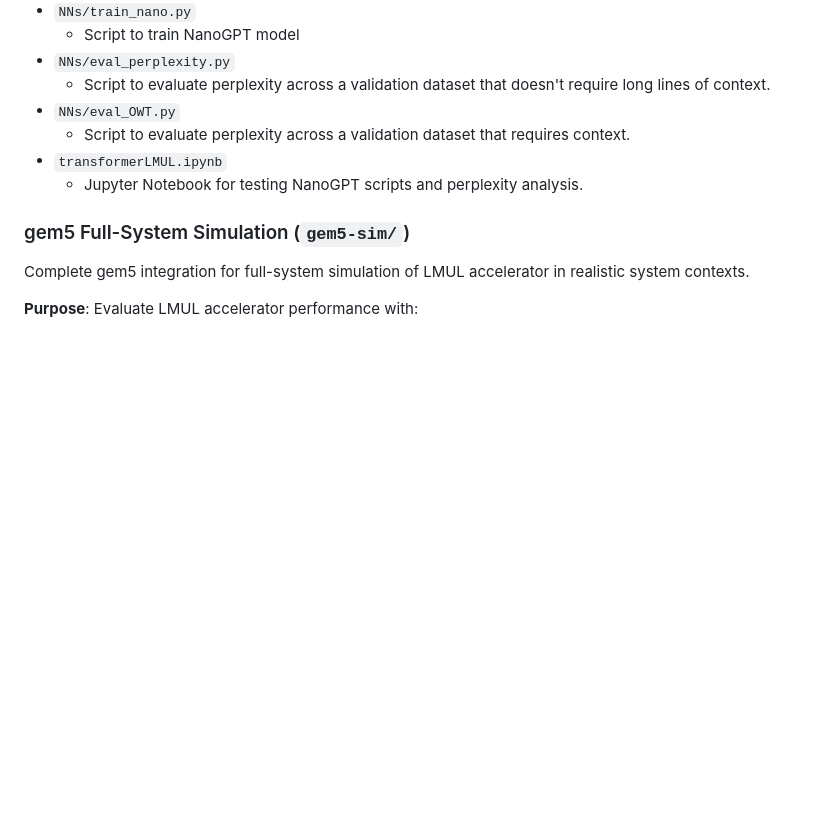
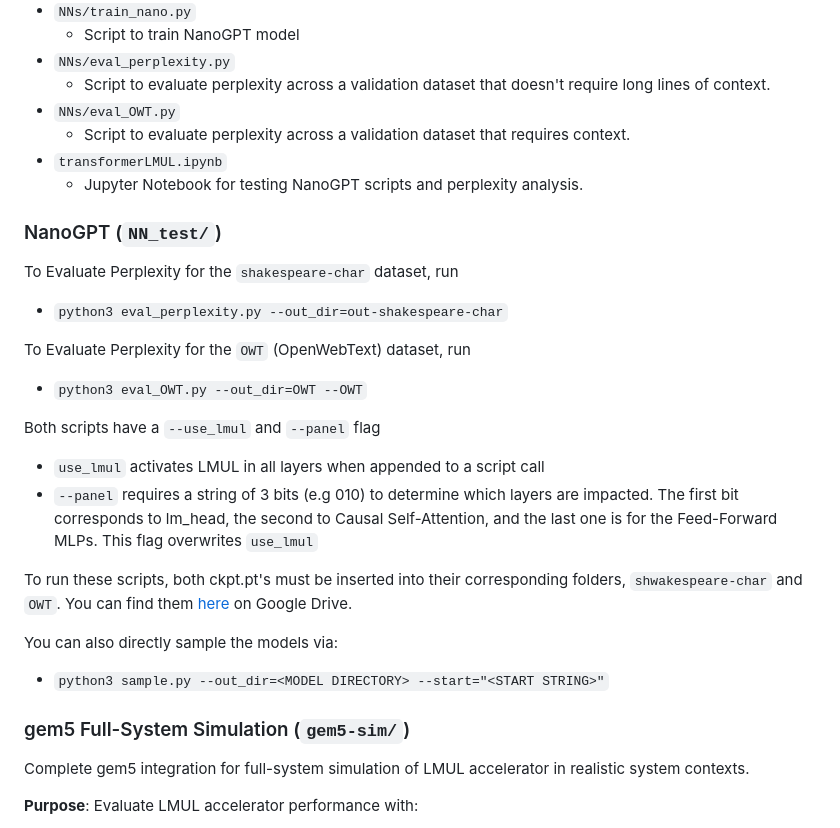
Before and after one commit to binkybarnes/LMUL-Hardware-Acceleration, a Markdown page: README.md, the part around the change. Rendered like a GitHub page; blank space fills up the shorter version.

Commit message:
Update README with perplexity evaluation instructions
Added instructions for evaluating perplexity on datasets and clarified usage of flags in scripts.

```diff
--- a/README.md
+++ b/README.md
@@ -72,6 +72,23 @@ Contains reproducible notebooks (after container setup) for LMUL accuracy analys
 - `transformerLMUL.ipynb`
   - Jupyter Notebook for testing NanoGPT scripts and perplexity analysis.
 
+### NanoGPT  (`NN_test/`)
+
+To Evaluate Perplexity for the `shakespeare-char` dataset, run
+- `python3 eval_perplexity.py --out_dir=out-shakespeare-char`
+
+To Evaluate Perplexity for the `OWT` (OpenWebText) dataset, run
+- `python3 eval_OWT.py --out_dir=OWT --OWT`
+
+Both scripts have a `--use_lmul` and `--panel` flag
+- `use_lmul` activates LMUL in all layers when appended to a script call
+- `--panel` requires a string of 3 bits (e.g 010) to determine which layers are impacted. The first bit corresponds to lm_head, the second to Causal Self-Attention, and the last one is for the Feed-Forward MLPs. This flag overwrites `use_lmul`
+
+To run these scripts, both ckpt.pt's must be inserted into their corresponding folders, `shwakespeare-char` and `OWT`. You can find them [here](https://drive.google.com/drive/folders/15XIgIqL3yuFddpIpBQIox_zi6KImcnWC?usp=sharing) on Google Drive.
+
+You can also directly sample the models via:
+- `python3 sample.py --out_dir=<MODEL DIRECTORY> --start="<START STRING>"`
+
 ### gem5 Full-System Simulation (`gem5-sim/`)
 
 Complete gem5 integration for full-system simulation of LMUL accelerator in realistic system contexts.
```
